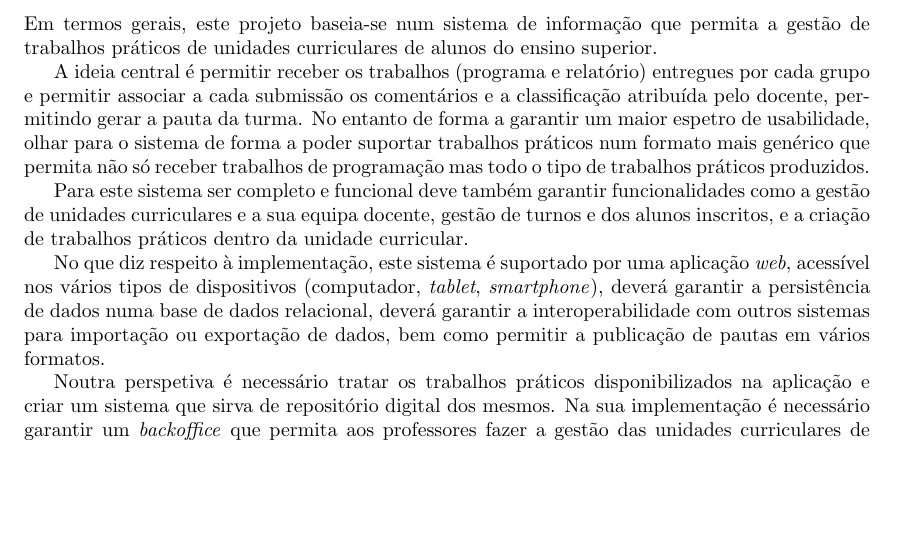
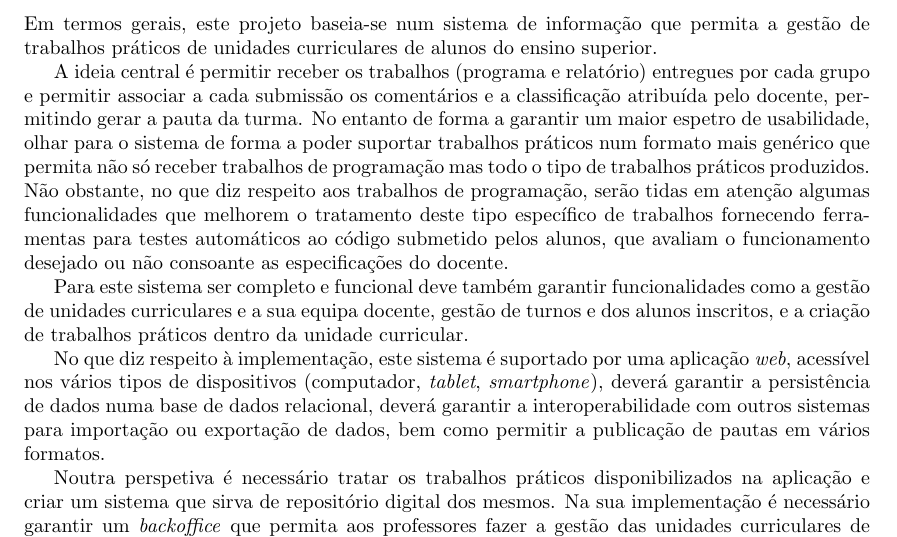
Before and after one commit to danielcarvalhopt/geretps, a LaTeX document (main.tex, which reads introducao.tex): part of page 4 of 21, cut so that both start at the same text, the shorter picture padded with empty space. Compiled offline with pdfLaTeX.

Commit message:
Adiciona texto sobre testes

```diff
--- a/introducao.tex
+++ b/introducao.tex
@@ -8,6 +8,11 @@ permitindo gerar a pauta da turma. No entanto de forma a garantir um maior
 espetro de usabilidade, olhar para o sistema de forma a poder suportar
 trabalhos práticos num formato mais genérico que permita não só receber
 trabalhos de programação mas todo o tipo de trabalhos práticos produzidos.
+Não obstante, no que diz respeito aos trabalhos de programação, serão tidas em
+atenção algumas funcionalidades que melhorem o tratamento deste tipo específico
+de trabalhos fornecendo ferramentas para testes automáticos ao código submetido
+pelos alunos, que avaliam o funcionamento desejado ou não consoante as
+especificações do docente.
 
 Para este sistema ser completo e funcional deve também garantir funcionalidades como
 a gestão de unidades curriculares e a sua equipa docente,  gestão de turnos e dos alunos inscritos, e a
```
